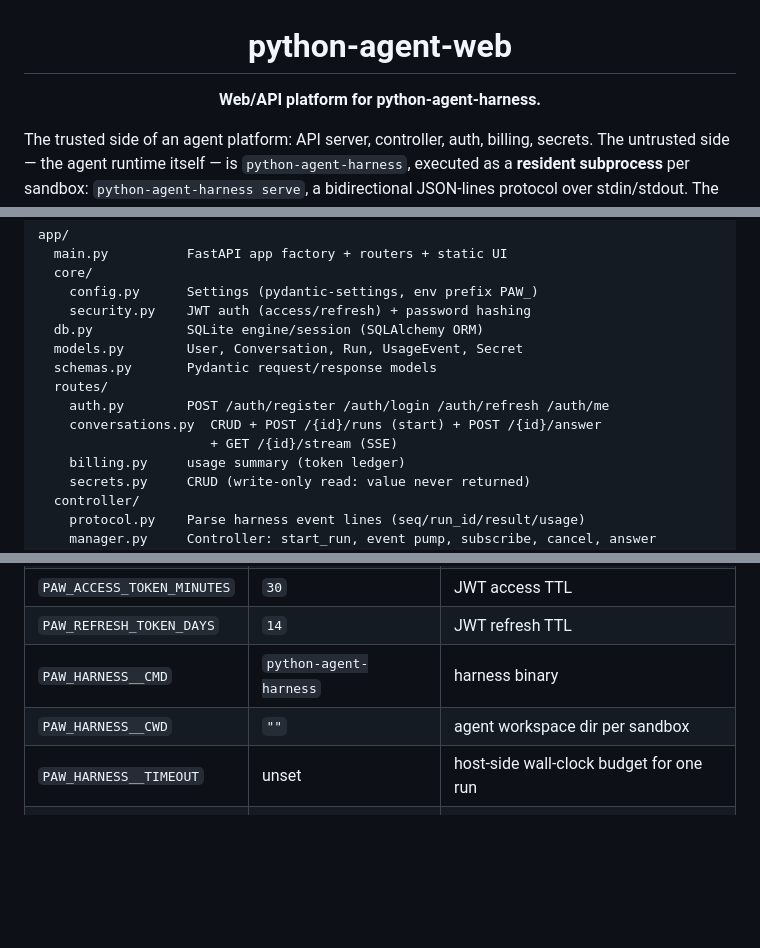
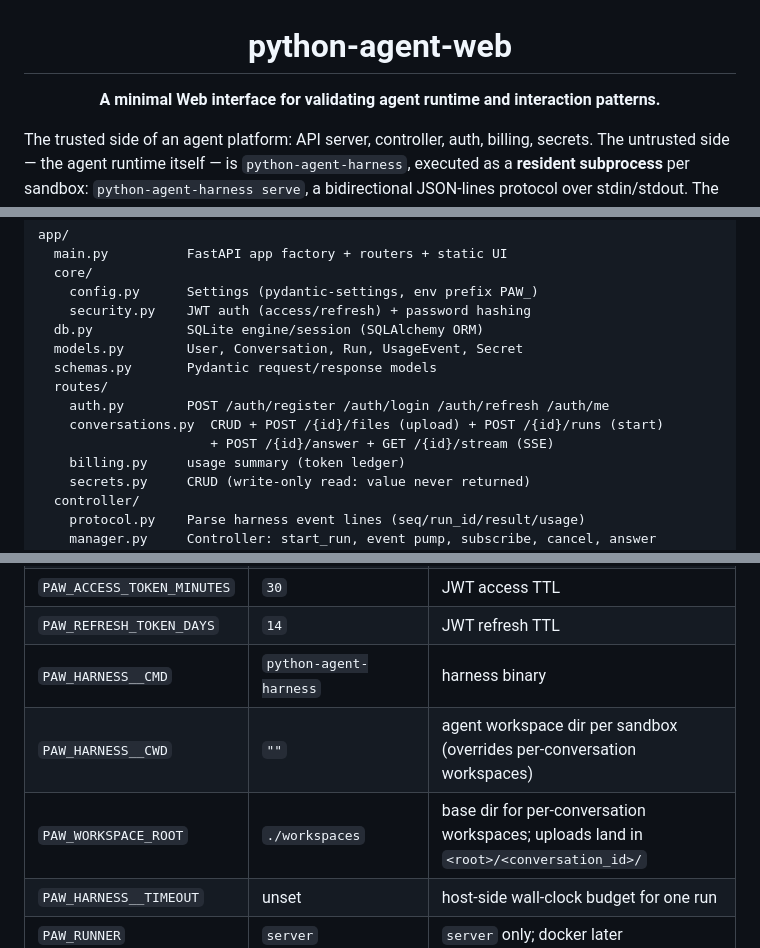
Before and after one commit to beacoder/python-agent-web, a Markdown page: README.md, 3 parts joined by grey strips. GitHub-like rendering; blank space fills up the shorter version.

```diff
--- a/README.md
+++ b/README.md
@@ -2,7 +2,7 @@
 
 # python-agent-web
 
-**Web/API platform for python-agent-harness.**
+**A minimal Web interface for validating agent runtime and interaction patterns.**
 
 </div>
 
@@ -50,8 +50,8 @@ app/
   schemas.py       Pydantic request/response models
   routes/
     auth.py        POST /auth/register /auth/login /auth/refresh /auth/me
-    conversations.py  CRUD + POST /{id}/runs (start) + POST /{id}/answer
-                      + GET /{id}/stream (SSE)
+    conversations.py  CRUD + POST /{id}/files (upload) + POST /{id}/runs (start)
+                      + POST /{id}/answer + GET /{id}/stream (SSE)
     billing.py     usage summary (token ledger)
     secrets.py     CRUD (write-only read: value never returned)
   controller/
@@ -102,7 +102,8 @@ no signal semantics.
 | `PAW_ACCESS_TOKEN_MINUTES` | `30` | JWT access TTL |
 | `PAW_REFRESH_TOKEN_DAYS` | `14` | JWT refresh TTL |
 | `PAW_HARNESS__CMD` | `python-agent-harness` | harness binary |
-| `PAW_HARNESS__CWD` | `""` | agent workspace dir per sandbox |
+| `PAW_HARNESS__CWD` | `""` | agent workspace dir per sandbox (overrides per-conversation workspaces) |
+| `PAW_WORKSPACE_ROOT` | `./workspaces` | base dir for per-conversation workspaces; uploads land in `<root>/<conversation_id>/` |
 | `PAW_HARNESS__TIMEOUT` | unset | host-side wall-clock budget for one run |
 | `PAW_RUNNER` | `server` | `server` only; docker later |
 | `PAW_SANDBOX__TTL_SECONDS` | `300` | idle reaper TTL |
```
